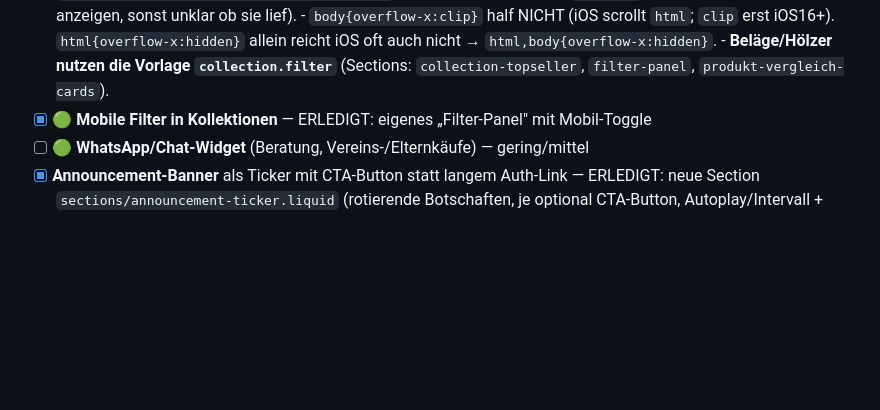
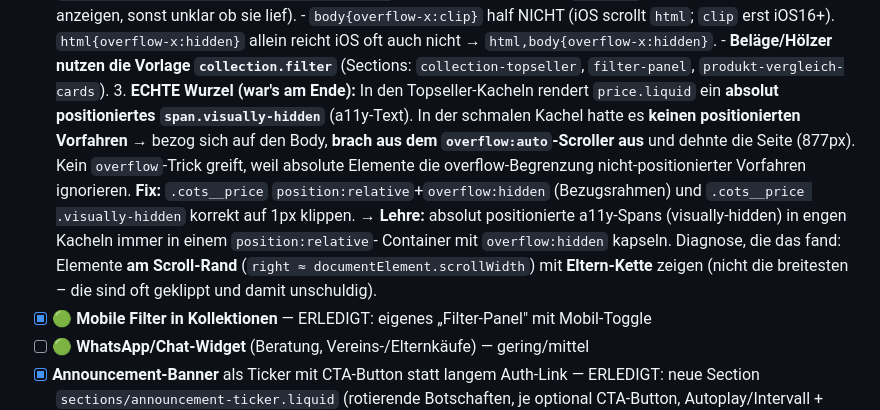
Before and after one commit to Ttdoby-ui/Toby, a Markdown page: CLAUDE.md, the part around the change. Drawn GitHub-style; blank space fills up the shorter version.

Commit message:
CLAUDE.md: echte Overflow-Wurzel (absolutes visually-hidden im Topseller) dokumentiert
Co-Authored-By: Claude Opus 4.8 <noreply@anthropic.com>
Claude-Session: https://claude.ai/code/session_01SCEB86Sssv7rRBAyeZmvk8

```diff
--- a/CLAUDE.md
+++ b/CLAUDE.md
@@ -223,6 +223,18 @@ So baut/deployt eine JS-Discount-Function sauber (heute verifiziert):
           `html{overflow-x:hidden}` allein reicht iOS oft auch nicht → `html,body{overflow-x:hidden}`.
         - **Beläge/Hölzer nutzen die Vorlage `collection.filter`** (Sections:
           `collection-topseller`, `filter-panel`, `produkt-vergleich-cards`).
+        3. **ECHTE Wurzel (war's am Ende):** In den Topseller-Kacheln rendert `price.liquid`
+           ein **absolut positioniertes `span.visually-hidden`** (a11y-Text). In der schmalen
+           Kachel hatte es **keinen positionierten Vorfahren** → bezog sich auf den Body,
+           **brach aus dem `overflow:auto`-Scroller aus** und dehnte die Seite (877px). Kein
+           `overflow`-Trick greift, weil absolute Elemente die overflow-Begrenzung
+           nicht-positionierter Vorfahren ignorieren. **Fix:** `.cots__price`
+           `position:relative`+`overflow:hidden` (Bezugsrahmen) und `.cots__price
+           .visually-hidden` korrekt auf 1px klippen. → **Lehre:** absolut positionierte
+           a11y-Spans (visually-hidden) in engen Kacheln immer in einem `position:relative`-
+           Container mit `overflow:hidden` kapseln. Diagnose, die das fand: Elemente **am
+           Scroll-Rand** (`right ≈ documentElement.scrollWidth`) mit **Eltern-Kette** zeigen
+           (nicht die breitesten – die sind oft geklippt und damit unschuldig).
 - [x] 🟢 **Mobile Filter in Kollektionen** — ERLEDIGT: eigenes „Filter-Panel" mit Mobil-Toggle
 - [ ] 🟢 **WhatsApp/Chat-Widget** (Beratung, Vereins-/Elternkäufe) — gering/mittel
 - [x] **Announcement-Banner** als Ticker mit CTA-Button statt langem Auth-Link — ERLEDIGT:
```
